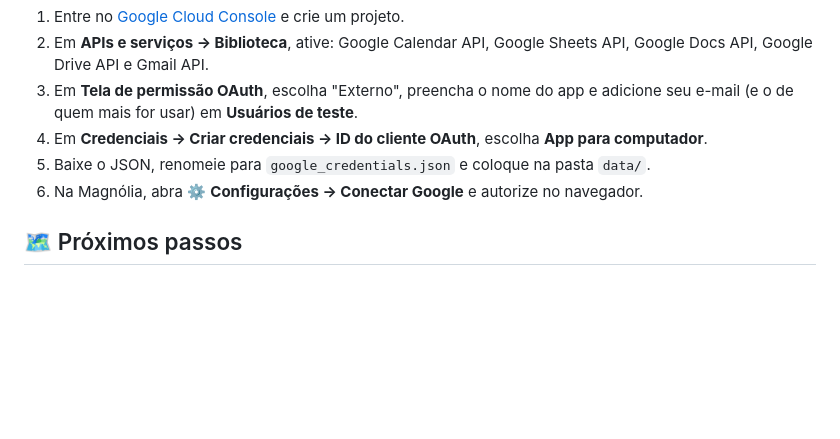
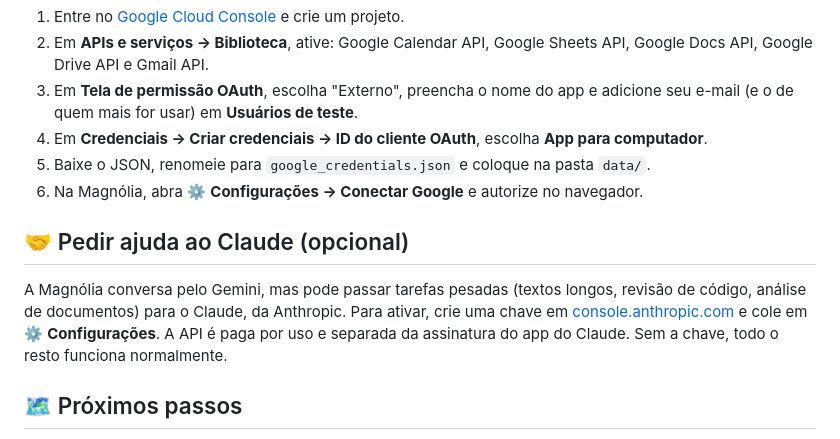
Before and after one commit to amandapasqualotto/MagnoliaAI, a Markdown page: README.md, the part around one of its changes. Drawn GitHub-style; blank space fills up the shorter version.

```diff
--- a/README.md
+++ b/README.md
@@ -115,6 +120,13 @@ python -m pytest                             # roda os testes
 5. Baixe o JSON, renomeie para `google_credentials.json` e coloque na pasta `data/`.
 6. Na Magnólia, abra ⚙ **Configurações → Conectar Google** e autorize no navegador.
 
+## 🤝 Pedir ajuda ao Claude (opcional)
+
+A Magnólia conversa pelo Gemini, mas pode passar tarefas pesadas (textos longos, revisão de código,
+análise de documentos) para o Claude, da Anthropic. Para ativar, crie uma chave em
+[console.anthropic.com](https://console.anthropic.com) e cole em ⚙ **Configurações**. A API é paga
+por uso e separada da assinatura do app do Claude. Sem a chave, todo o resto funciona normalmente.
+
 ## 🗺️ Próximos passos
 
 - [ ] Instalador (.exe) para quem não programa
```
Also changed, not shown: other parts of README.md (+7 -2 lines), docs/interface.png, 14 other files.
